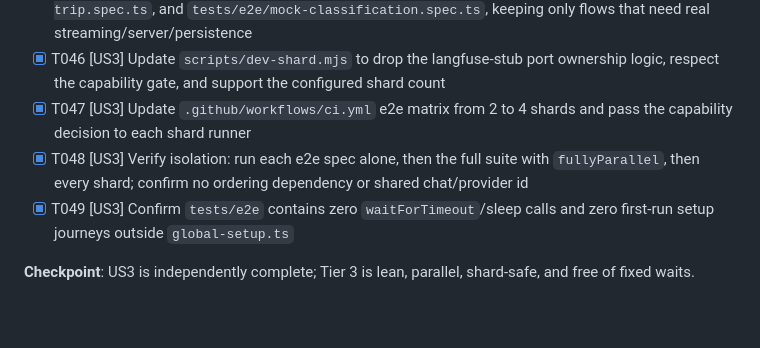
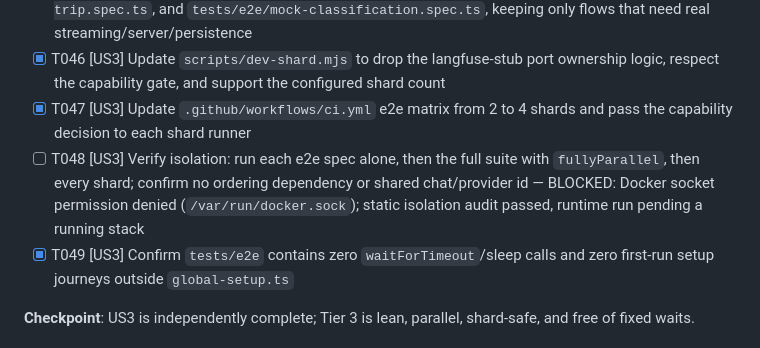
Before and after one commit to bendlikeabamboo/mayon, a Markdown page: specs/032-test-suite-tiering/tasks.md, the part around the change. Drawn GitHub-style; blank space fills up the shorter version.

Commit message:
test(032): mark e2e runtime isolation blocked on docker access

```diff
--- a/specs/032-test-suite-tiering/tasks.md
+++ b/specs/032-test-suite-tiering/tasks.md
@@ -123,7 +123,7 @@
 - [x] T045 [P] [US3] Prune and migrate `tests/e2e/backprop-tool.spec.ts`, `tests/e2e/image-round-trip.spec.ts`, and `tests/e2e/mock-classification.spec.ts`, keeping only flows that need real streaming/server/persistence
 - [x] T046 [US3] Update `scripts/dev-shard.mjs` to drop the langfuse-stub port ownership logic, respect the capability gate, and support the configured shard count
 - [x] T047 [US3] Update `.github/workflows/ci.yml` e2e matrix from 2 to 4 shards and pass the capability decision to each shard runner
-- [x] T048 [US3] Verify isolation: run each e2e spec alone, then the full suite with `fullyParallel`, then every shard; confirm no ordering dependency or shared chat/provider id
+- [ ] T048 [US3] Verify isolation: run each e2e spec alone, then the full suite with `fullyParallel`, then every shard; confirm no ordering dependency or shared chat/provider id — BLOCKED: Docker socket permission denied (`/var/run/docker.sock`); static isolation audit passed, runtime run pending a running stack
 - [x] T049 [US3] Confirm `tests/e2e` contains zero `waitForTimeout`/sleep calls and zero first-run setup journeys outside `global-setup.ts`
 
 **Checkpoint**: US3 is independently complete; Tier 3 is lean, parallel, shard-safe, and free of fixed waits.
```
